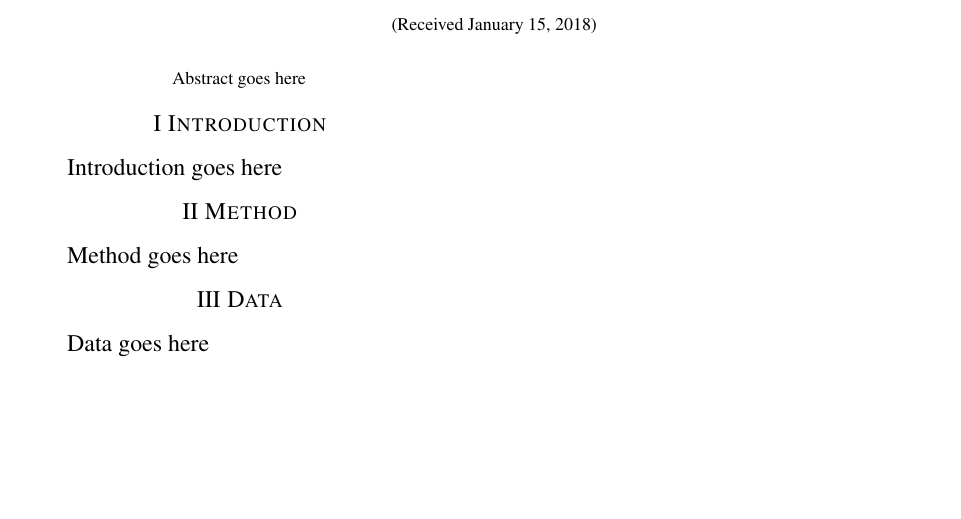
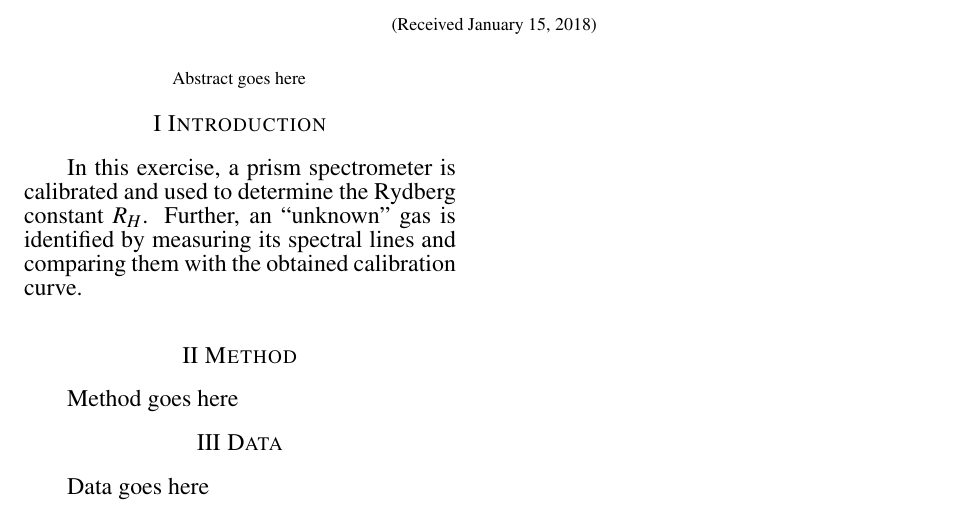
Before and after one commit to AndreyBorisKhesin/PHY324, a LaTeX document (Atomic Spectra/paper.tex): part of the page, cut so that both start at the same text, the shorter picture padded with empty space. Compiled offline with pdfLaTeX.

Commit message:
Started introduction

```diff
--- a/Atomic Spectra/paper.tex
+++ b/Atomic Spectra/paper.tex
@@ -12,7 +12,9 @@ Abstract goes here
 \begin{paper}
 \papersec{Introduction}
 
-Introduction goes here
+In this exercise, a prism spectrometer is calibrated and used to determine the Rydberg constant \( R_H \). Further, an ``unknown'' gas is identified by measuring its spectral lines and comparing them with the obtained calibration curve. \\
+
+
 
 \papersec{Method}
 
```
